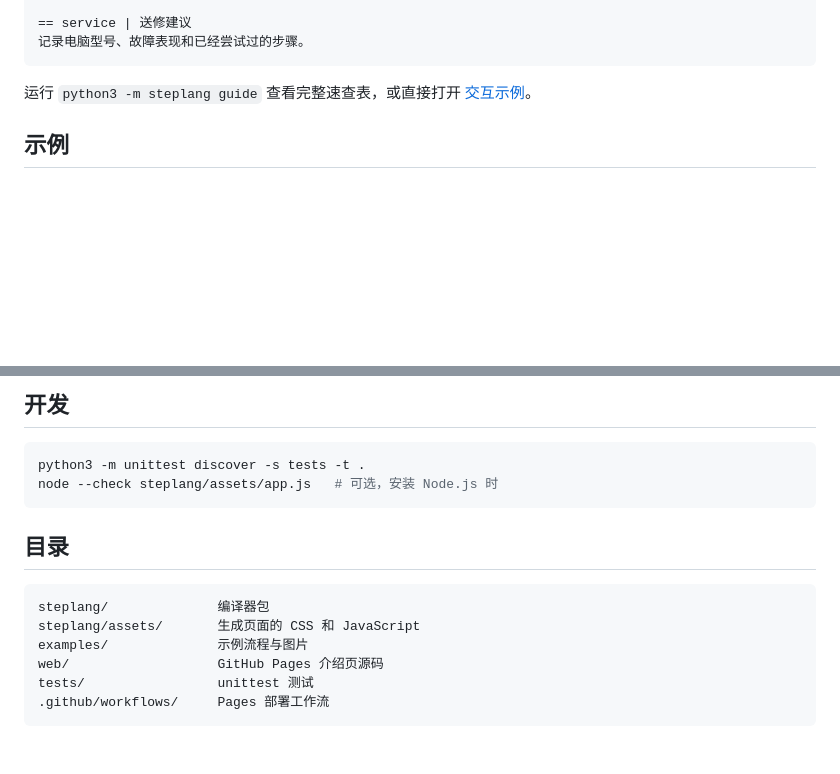
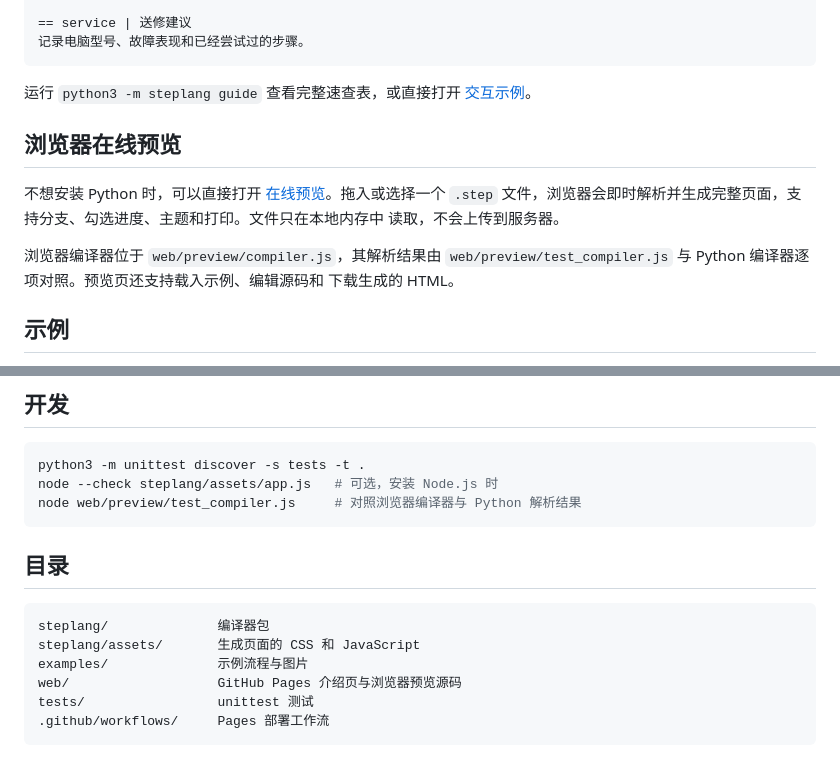
Before and after one commit to Geno1024-AIGC/step-language, a Markdown page: README.zh-CN.md, 2 parts joined by grey strips. Drawn GitHub-style; blank space fills up the shorter version.

````diff
--- a/README.zh-CN.md
+++ b/README.zh-CN.md
@@ -93,6 +94,17 @@ steplang guide
 运行 `python3 -m steplang guide` 查看完整速查表，或直接打开
 [交互示例](https://geno1024-aigc.github.io/step-language/examples/repair-computer/)。
 
+## 浏览器在线预览
+
+不想安装 Python 时，可以直接打开
+[在线预览](https://geno1024-aigc.github.io/step-language/preview/)。拖入或选择一个 `.step`
+文件，浏览器会即时解析并生成完整页面，支持分支、勾选进度、主题和打印。文件只在本地内存中
+读取，不会上传到服务器。
+
+浏览器编译器位于 `web/preview/compiler.js`，其解析结果由
+`web/preview/test_compiler.js` 与 Python 编译器逐项对照。预览页还支持载入示例、编辑源码和
+下载生成的 HTML。
+
 ## 示例
 
 - [电脑无法开机排查](https://geno1024-aigc.github.io/step-language/examples/repair-computer/)
@@ -143,6 +156,7 @@ steplang guide
 ```bash
 python3 -m unittest discover -s tests -t .
 node --check steplang/assets/app.js   # 可选，安装 Node.js 时
+node web/preview/test_compiler.js     # 对照浏览器编译器与 Python 解析结果
 ```
 
 ## 目录
@@ -151,7 +165,7 @@ node --check steplang/assets/app.js   # 可选，安装 Node.js 时
 steplang/              编译器包
 steplang/assets/       生成页面的 CSS 和 JavaScript
 examples/              示例流程与图片
-web/                   GitHub Pages 介绍页源码
+web/                   GitHub Pages 介绍页与浏览器预览源码
 tests/                 unittest 测试
 .github/workflows/     Pages 部署工作流
 ```
````
Also changed, not shown: other parts of README.zh-CN.md (+2 -0 lines), README.md (+15 -1 lines).
